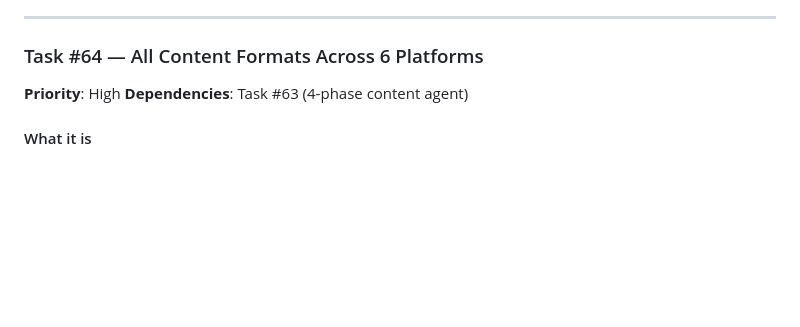
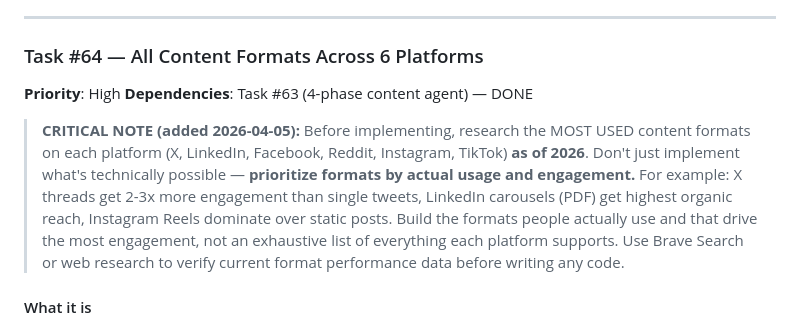
Before and after one commit to Samaara-Das/Amplifier, a Markdown page: docs/REMAINING-WORK.md, the part around the change. Drawn GitHub-style; blank space fills up the shorter version.

Commit message:
docs: add format research requirement to task #64
Before implementing content formats, must research most-used formats
per platform by actual engagement data (2026), not just what's
technically possible. Prioritize by real usage.

Co-Authored-By: Claude Opus 4.6 (1M context) <noreply@anthropic.com>

```diff
--- a/docs/REMAINING-WORK.md
+++ b/docs/REMAINING-WORK.md
@@ -1913,7 +1913,9 @@ def get_effective_max_campaigns(user) -> int:
 ### Task #64 — All Content Formats Across 6 Platforms
 
 **Priority**: High
-**Dependencies**: Task #63 (4-phase content agent)
+**Dependencies**: Task #63 (4-phase content agent) — DONE
+
+> **CRITICAL NOTE (added 2026-04-05):** Before implementing, research the MOST USED content formats on each platform (X, LinkedIn, Facebook, Reddit, Instagram, TikTok) **as of 2026**. Don't just implement what's technically possible — **prioritize formats by actual usage and engagement.** For example: X threads get 2-3x more engagement than single tweets, LinkedIn carousels (PDF) get highest organic reach, Instagram Reels dominate over static posts. Build the formats people actually use and that drive the most engagement, not an exhaustive list of everything each platform supports. Use Brave Search or web research to verify current format performance data before writing any code.
 
 #### What it is
 
```
